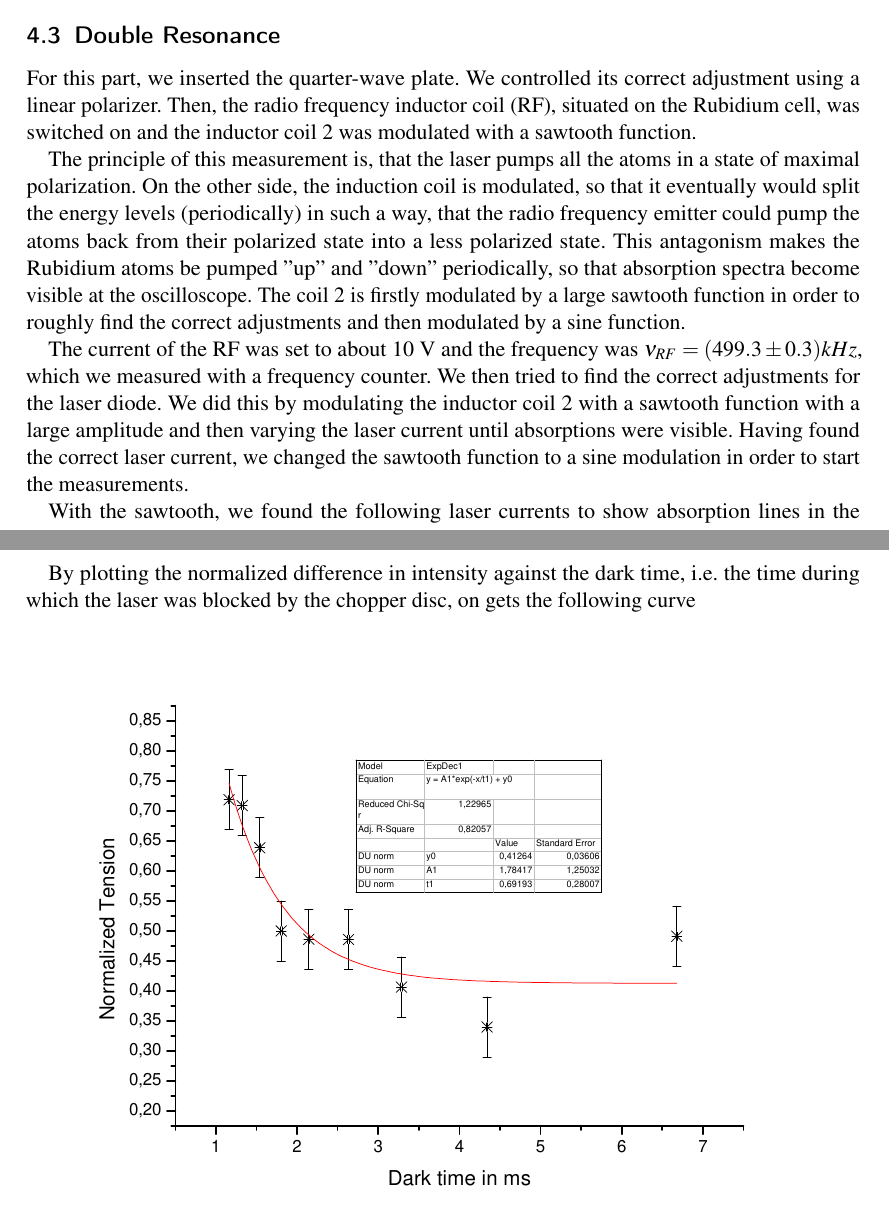
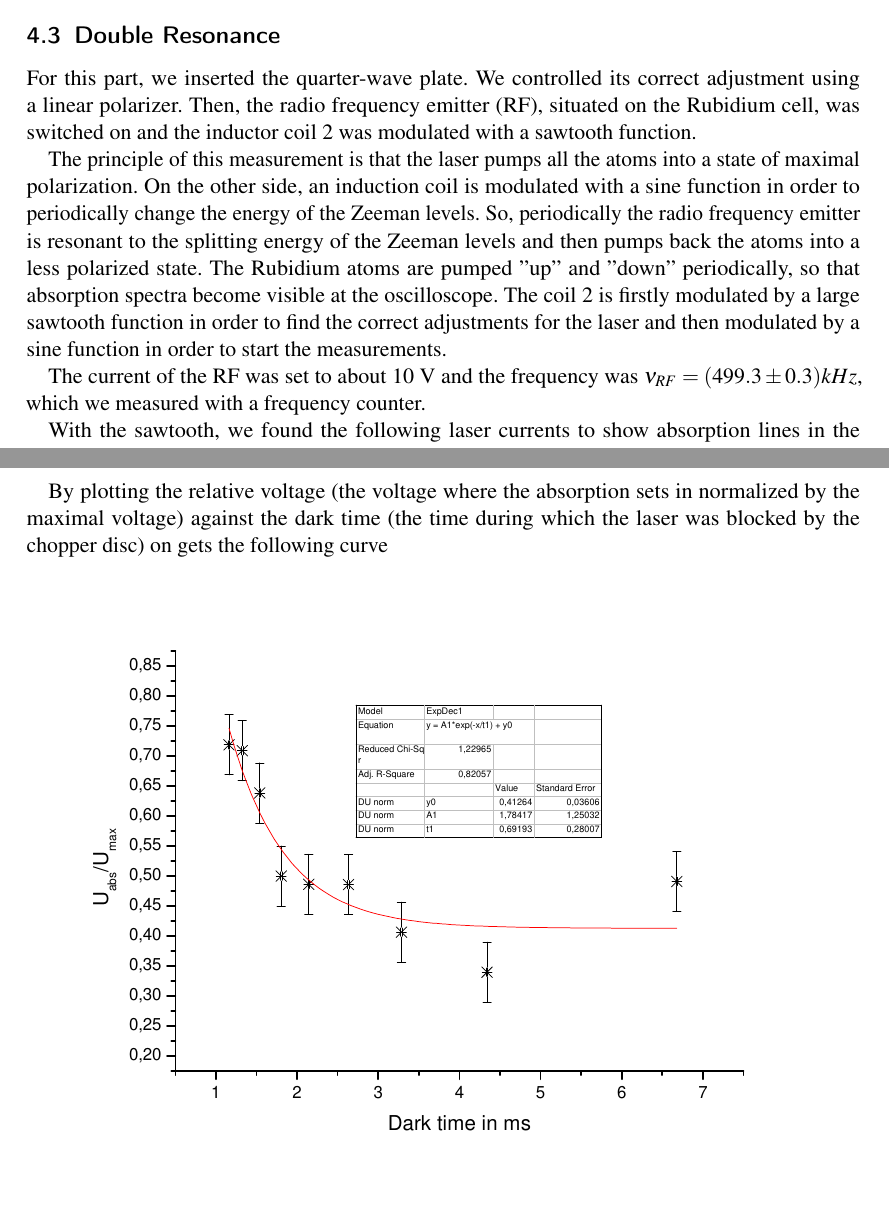
Before and after one commit to simonschmeisser/fp2_uni_fr, a LaTeX document (Optisches_Pumpen/optisches_pumpen.tex, which reads Optisches_Pumpen/auswertung.tex): two parts of pages 21 and 32 of 35, joined at a grey line, cut so that both start at the same text. Compiled offline with pdfLaTeX.

Commit message:
kleinigkeiten

```diff
--- a/Optisches_Pumpen/auswertung.tex
+++ b/Optisches_Pumpen/auswertung.tex
@@ -218,11 +187,11 @@ The determined values for the hyperfine structure constant lie in the correct ra
 
 \subsection{Double Resonance}
 
-For this part, we inserted the quarter-wave plate. We controlled its correct adjustment using a linear polarizer. Then, the radio frequency inductor coil (RF), situated on the Rubidium cell, was switched on and the inductor coil 2 was modulated with a sawtooth function.
+For this part, we inserted the quarter-wave plate. We controlled its correct adjustment using a linear polarizer. Then, the radio frequency emitter (RF), situated on the Rubidium cell, was switched on and the inductor coil 2 was modulated with a sawtooth function.
 
-The principle of this measurement is, that the laser pumps all the atoms in a state of maximal polarization. On the other side, the induction coil is modulated, so that it eventually would split the energy levels (periodically) in such a way, that the radio frequency emitter could pump the atoms back from their polarized state into a less polarized state. This antagonism makes the Rubidium atoms be pumped ''up'' and ''down'' periodically, so that absorption spectra become visible at the oscilloscope. The coil 2 is firstly modulated by a large sawtooth function in order to roughly find the correct adjustments and then modulated by a sine function.
+The principle of this measurement is that the laser pumps all the atoms into a state of maximal polarization. On the other side, an induction coil is modulated with a sine function in order to periodically change the energy of the Zeeman levels. So, periodically the radio frequency emitter is resonant to the splitting energy of the Zeeman levels and then pumps back the atoms into a less polarized state. The Rubidium atoms are pumped ''up'' and ''down'' periodically, so that absorption spectra become visible at the oscilloscope. The coil 2 is firstly modulated by a large sawtooth function in order to find the correct adjustments for the laser and then modulated by a sine function in order to start the measurements.
 
-The current of the RF was set to about 10 V and the frequency was $\nu_{RF} = (499.3 \pm 0.3) kHz$, which we measured with a frequency counter. We then tried to find the correct adjustments for the laser diode. We did this by modulating the inductor coil 2 with a sawtooth function with a large amplitude and then varying the laser current until absorptions were visible. Having found the correct laser current, we changed the sawtooth function to a sine modulation in order to start the measurements.
+The current of the RF was set to about 10 V and the frequency was $\nu_{RF} = (499.3 \pm 0.3) kHz$, which we measured with a frequency counter.
 
 With the sawtooth, we found the following laser currents to show absorption lines in the spectrum:
 
@@ -472,7 +441,7 @@ An absorption line looks like this:
 \caption{Absorption line with Franzen's method}
 \end{figure}
 
-By plotting the normalized difference in intensity against the dark time, i.e. the time during which the laser was blocked by the chopper disc, on gets the following curve
+By plotting the relative voltage (the voltage where the absorption sets in normalized by the maximal voltage) against the dark time (the time during which the laser was blocked by the chopper disc) on gets the following curve
 
 \begin{figure}[H]
 \centering \includegraphics[width=\textwidth]{BilderAusw/Franzen.pdf}
```
Also changed, not shown: OP_Vortrag/OP_Vortrag.tex (+3 -3 lines), Optisches_Pumpen/BilderAusw/Franzen.pdf, Optisches_Pumpen/BilderAusw/FranzenBsp.pdf, Optisches_Pumpen/auswertung.tex (39 more changed lines).
